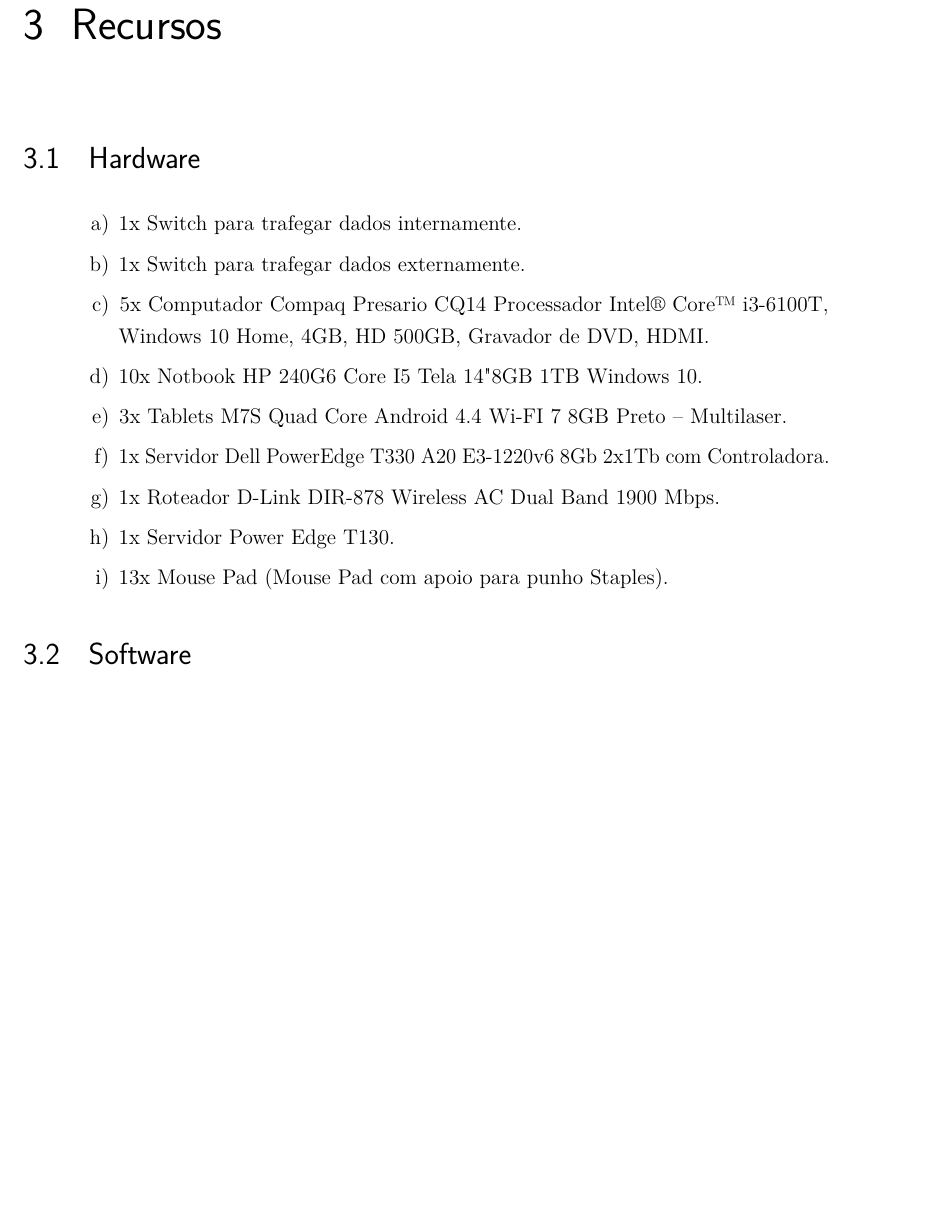
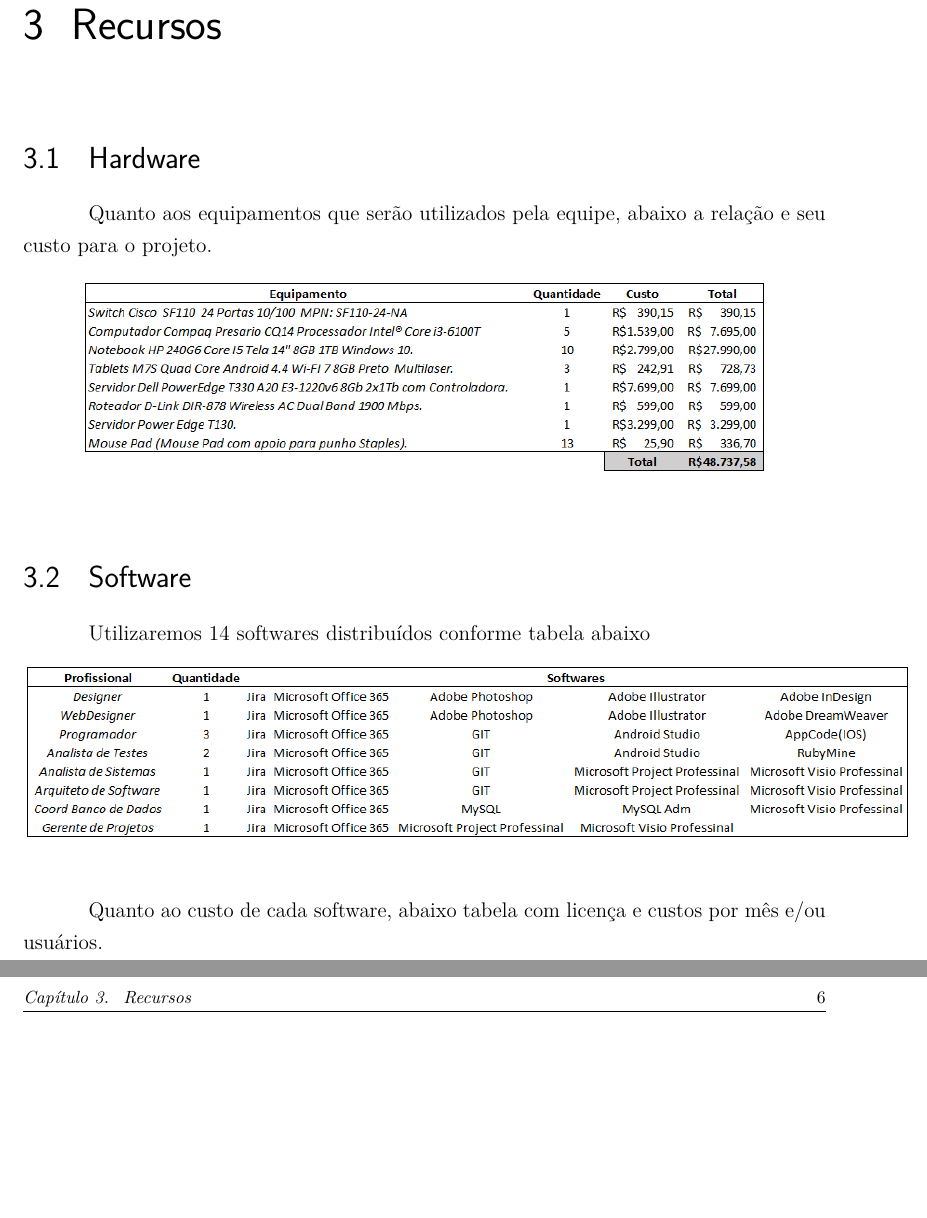
Before and after one commit to exata0mente/EducaLar, a LaTeX thesis (main.tex, which reads recursos.tex): part of page 6 of 11 before the commit and two parts of pages 6 and 7 of 12 after it, the two joined at a grey line, cut so that both start at the same text, the shorter picture padded with empty space. Compiled offline with pdfLaTeX.

Commit message:
Insere relações e custos de HW e SW do tópico de Recursos

```diff
--- a/recursos.tex
+++ b/recursos.tex
@@ -2,16 +2,28 @@
 
 \section[Hardware]{Hardware}
 
-\begin{alineas}
-    \item 1x Switch para trafegar dados internamente.
-    \item 1x Switch para trafegar dados externamente.
-    \item 5x Computador Compaq Presario CQ14 Processador Intel® Core™ i3-6100T, Windows 10 Home, 4GB, HD 500GB, Gravador de DVD, HDMI.
-    \item 10x Notbook HP 240G6 Core I5 Tela 14" 8GB 1TB Windows 10.
-    \item 3x Tablets M7S Quad Core Android 4.4 Wi-FI 7 8GB Preto – Multilaser.
-    \item 1x Servidor Dell PowerEdge T330 A20 E3-1220v6 8Gb 2x1Tb com Controladora.
-    \item 1x Roteador D-Link DIR-878 Wireless AC Dual Band 1900 Mbps.
-    \item 1x Servidor Power Edge T130.
-    \item 13x Mouse Pad (Mouse Pad com apoio para punho Staples).
-\end{alineas}
+Quanto aos equipamentos que serão utilizados pela equipe, abaixo a relação e seu custo para o projeto.
+
+\begin{figure}[htb]
+	%\caption{\label{gantt}Placa Wiring S}
+	\begin{center}
+	    \includegraphics[scale=0.7]{figuras/custoHardware}
+	\end{center}
+	%\legend{Fonte: Site da 3GPP}
+\end{figure}
 
 \section[Software]{Software}
+
+Utilizaremos 14 softwares distribuídos conforme tabela abaixo
+
+\begin{figure}[htb]
+	%\caption{\label{gantt}Placa Wiring S}
+	\begin{center}
+	    \includegraphics[scale=0.7]{figuras/relacaoSoftwares}
+	\end{center}
+	%\legend{Fonte: Site da 3GPP}
+\end{figure}
+
+
+\newline
+Quanto ao custo de cada software, abaixo tabela com licença e custos por mês e/ou usuários.
```
Also changed, not shown: figuras/custoHardware.PNG (added), figuras/custoSoftwares.PNG (added), figuras/relacaoSoftwares.PNG (added), recursos.tex (8 more changed lines).
